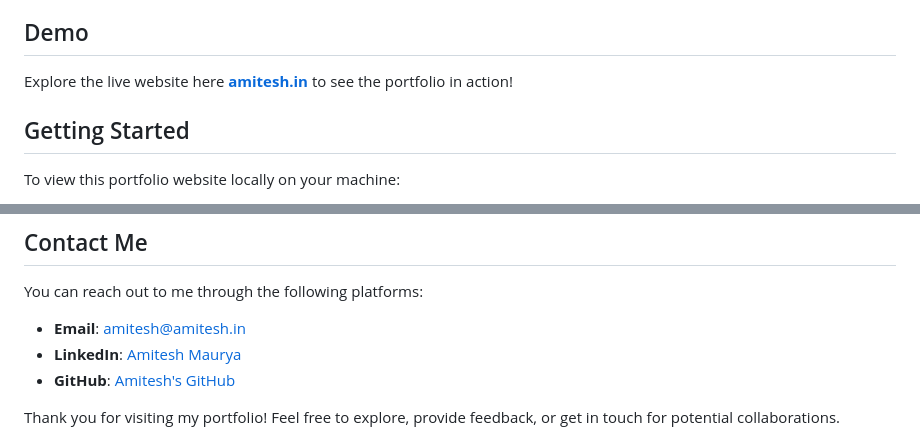
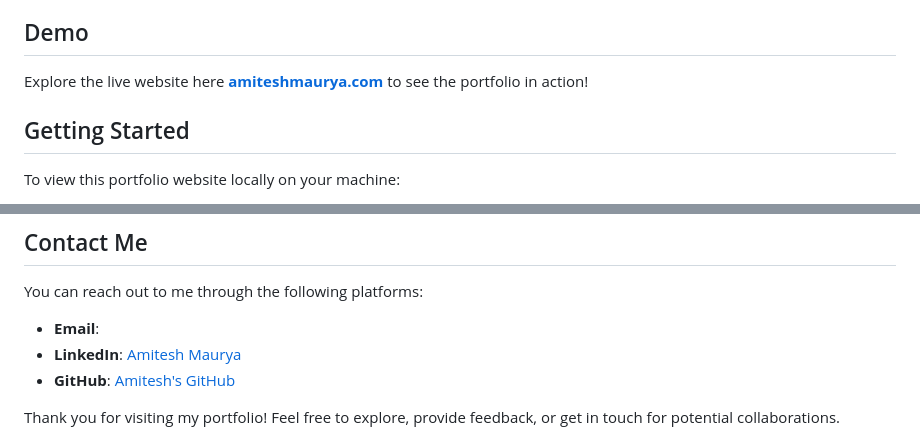
Before and after one commit to amiteshmaurya9/Amitesh-Portfolio, a Markdown page: README.md, 2 parts joined by grey strips. Rendered like a GitHub page.

```diff
--- a/README.md
+++ b/README.md
@@ -36,7 +36,7 @@ The footer is designed with convenience in mind, offering **social media links**
 - **Explore it here to see a live example of responsive, user-focused design and innovative tech projects in action.
 
 ## Demo
-Explore the live website here [**amitesh.in**](https://www.amitesh.in/)
+Explore the live website here [**amiteshmaurya.com**](https://www.amiteshmaurya.com/)
 to see the portfolio in action!
 
 
@@ -69,7 +69,7 @@ This project is licensed under the **MIT License**. See the [LICENSE](LICENSE) f
 
 You can reach out to me through the following platforms:
 
-- **Email**: [amitesh@amitesh.in](mailto:amitesh@amitesh.in)
+- **Email**: []()
 - **LinkedIn**: [Amitesh Maurya](https://www.linkedin.com/in/amitesh-maurya)
 - **GitHub**: [Amitesh's GitHub](https://github.com/amiteshmaurya9)
 
```
